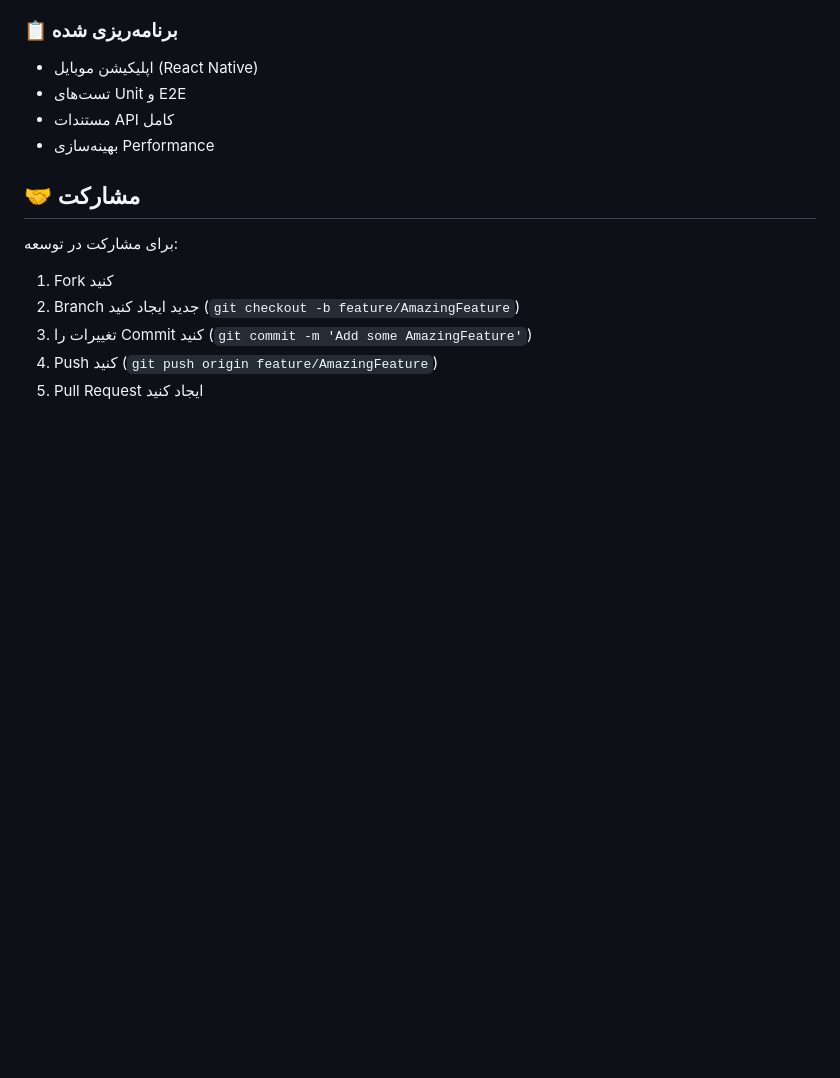
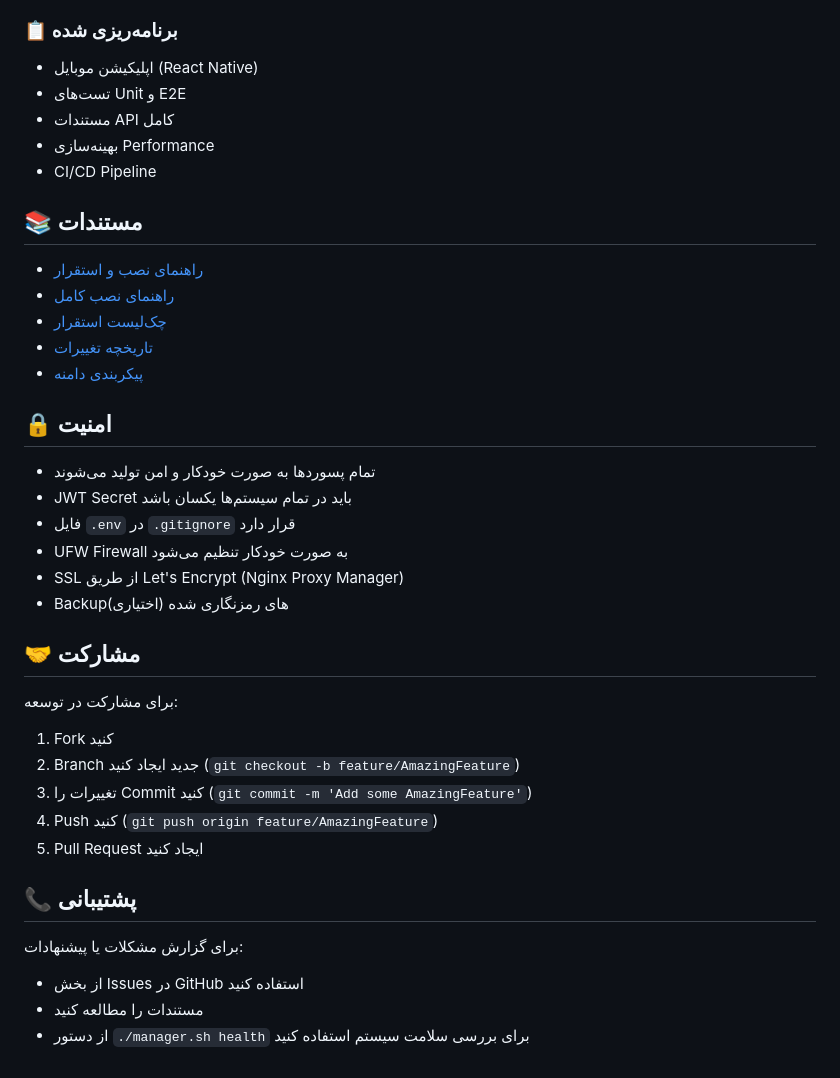
Before and after one commit to ahadsalim/RAG-Users, a Markdown page: README.md, the part around one of its changes. GitHub-like rendering; blank space fills up the shorter version.

```diff
--- a/README.md
+++ b/README.md
@@ -183,6 +231,24 @@ STRIPE_SECRET_KEY=YOUR_SECRET_KEY
 - تست‌های Unit و E2E
 - مستندات API کامل
 - بهینه‌سازی Performance
+- CI/CD Pipeline
+
+## 📚 مستندات
+
+- [راهنمای نصب و استقرار](deployment/README.md)
+- [راهنمای نصب کامل](deployment/INSTALLATION_GUIDE.md)
+- [چک‌لیست استقرار](deployment/DEPLOYMENT_CHECKLIST.md)
+- [تاریخچه تغییرات](deployment/CHANGELOG.md)
+- [پیکربندی دامنه](documents/DOMAIN_CONFIGURATION.md)
+
+## 🔒 امنیت
+
+- تمام پسوردها به صورت خودکار و امن تولید می‌شوند
+- JWT Secret باید در تمام سیستم‌ها یکسان باشد
+- فایل `.env` در `.gitignore` قرار دارد
+- UFW Firewall به صورت خودکار تنظیم می‌شود
+- SSL از طریق Let's Encrypt (Nginx Proxy Manager)
+- Backup‌های رمزنگاری شده (اختیاری)
 
 ## 🤝 مشارکت
 
@@ -193,3 +259,10 @@ STRIPE_SECRET_KEY=YOUR_SECRET_KEY
 3. تغییرات را Commit کنید (`git commit -m 'Add some AmazingFeature'`)
 4. Push کنید (`git push origin feature/AmazingFeature`)
 5. Pull Request ایجاد کنید
+
+## 📞 پشتیبانی
+
+برای گزارش مشکلات یا پیشنهادات:
+- از بخش Issues در GitHub استفاده کنید
+- مستندات را مطالعه کنید
+- از دستور `./manager.sh health` برای بررسی سلامت سیستم استفاده کنید
```
Also changed, not shown: other parts of README.md (+92 -44 lines).
